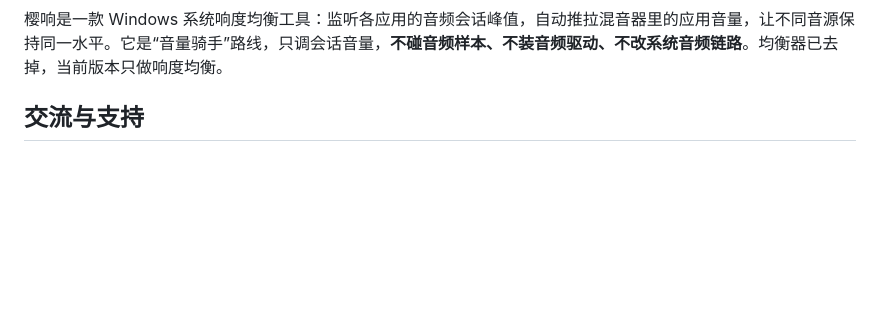
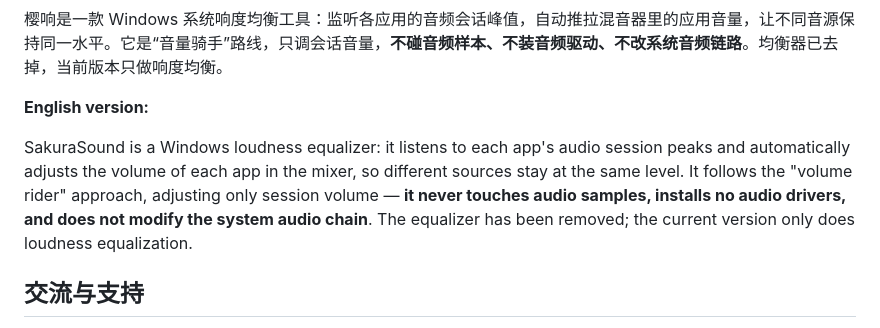
Before and after one commit to MingKing88/SakuraSound, a Markdown page: README.md, the part around the change. Rendered like a GitHub page; blank space fills up the shorter version.

Commit message:
README：介绍部分改为中英双语

```diff
--- a/README.md
+++ b/README.md
@@ -29,6 +29,10 @@
 </p>
 
 樱响是一款 Windows 系统响度均衡工具：监听各应用的音频会话峰值，自动推拉混音器里的应用音量，让不同音源保持同一水平。它是“音量骑手”路线，只调会话音量，**不碰音频样本、不装音频驱动、不改系统音频链路**。均衡器已去掉，当前版本只做响度均衡。
+
+**English version:**
+
+SakuraSound is a Windows loudness equalizer: it listens to each app's audio session peaks and automatically adjusts the volume of each app in the mixer, so different sources stay at the same level. It follows the "volume rider" approach, adjusting only session volume — **it never touches audio samples, installs no audio drivers, and does not modify the system audio chain**. The equalizer has been removed; the current version only does loudness equalization.
 
 ## 交流与支持
 
```
